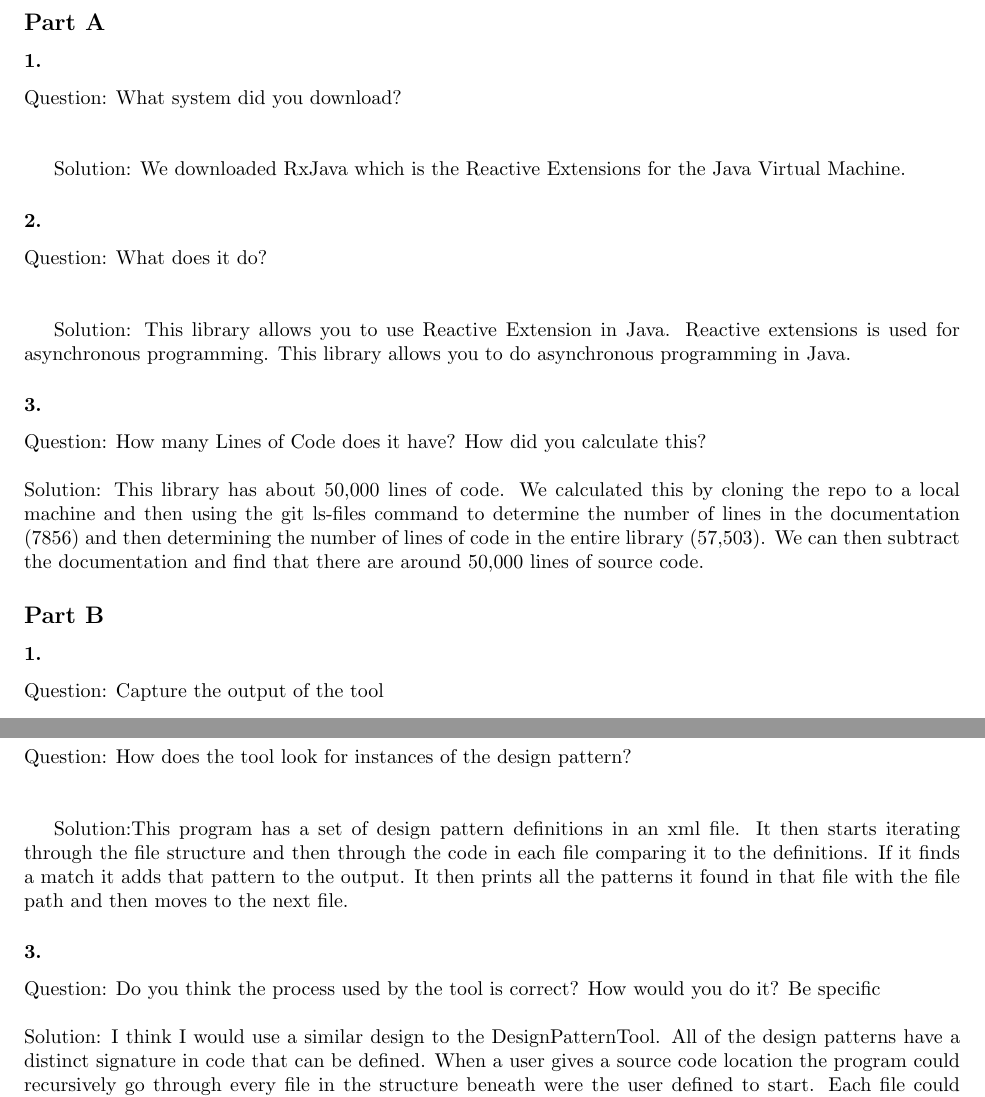
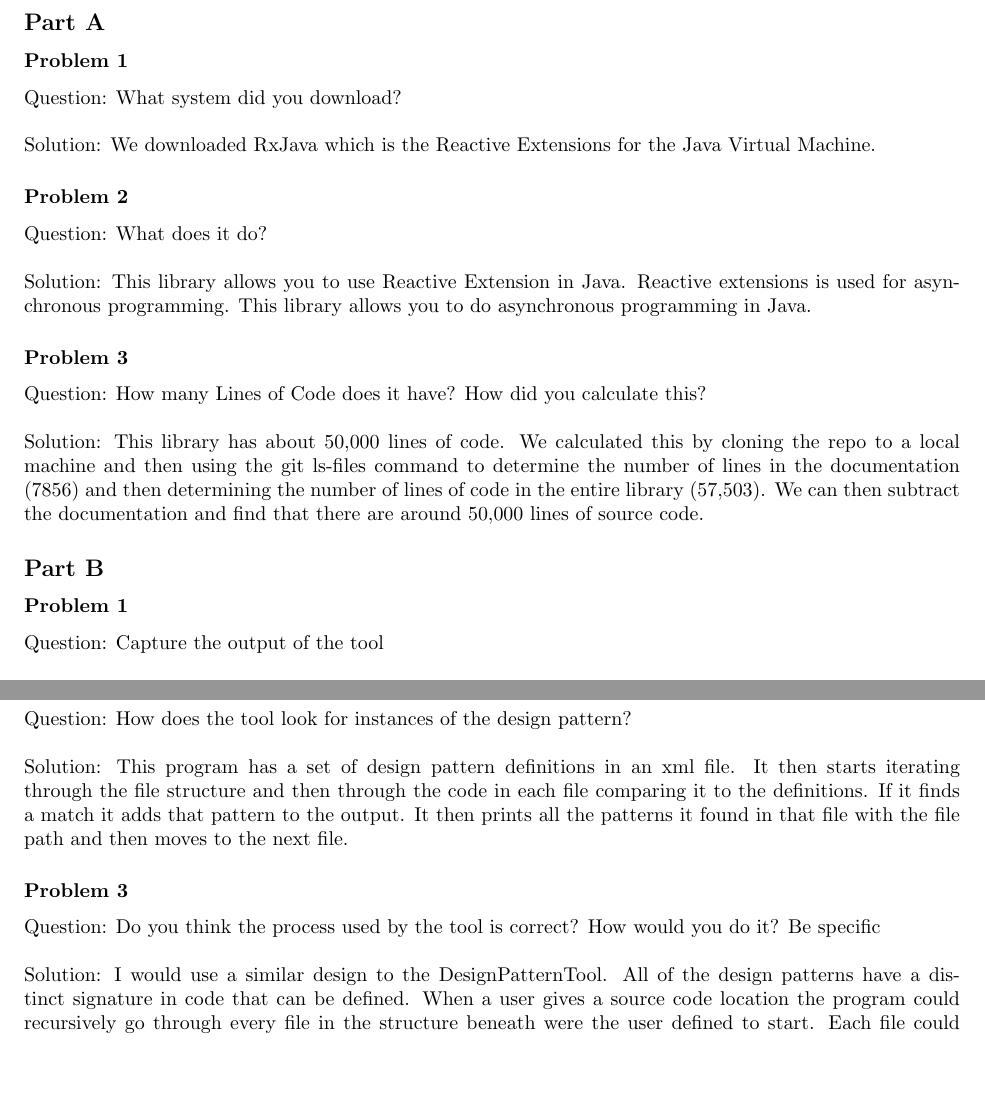
Before and after one commit to nathanstouffer/esof-322, a LaTeX problem sheet (HW4/hw4latex/hw4.tex): two parts of pages 2 and 3 of 5, joined at a grey line, cut so that both start at the same text, the shorter picture padded with empty space. Compiled offline with pdfLaTeX.

Commit message:
minor format changes

```diff
--- a/HW4/hw4latex/hw4.tex
+++ b/HW4/hw4latex/hw4.tex
@@ -16,33 +16,34 @@
 \section*{Exercise 1}
 
 \subsection*{Part A}
-\subsubsection*{1.}
+\subsubsection*{Problem 1}
 Question: What system did you download?\\\\
+Solution: We downloaded RxJava which is the Reactive Extensions for the Java Virtual Machine.
 
-Solution: We downloaded RxJava which is the Reactive Extensions for the Java Virtual Machine.
-\subsubsection*{2.}
+\subsubsection*{Problem 2}
 Question: What does it do?\\\\
+Solution: This library allows you to use Reactive Extension in Java. Reactive extensions is used for asynchronous programming. This library allows you to do asynchronous programming in Java.
 
-Solution: This library allows you to use Reactive Extension in Java. Reactive extensions is used for asynchronous programming. This library allows you to do asynchronous programming in Java.
-\subsubsection*{3.}
+\subsubsection*{Problem 3}
 Question: How many Lines of Code does it have? How did you calculate this?\\\\
 Solution: This library has about 50,000 lines of code. We calculated this by cloning the repo to a local machine and then using the git ls-files command to determine the number of lines in the documentation (7856) and then determining the number of lines of code in the entire library (57,503). We can then subtract the documentation and find that there are around 50,000 lines of source code.
+
 \subsection*{Part B}
-\subsubsection*{1.}
+\subsubsection*{Problem 1}
 Question: Capture the output of the tool\\\\
 Solution:
 \begin{figure}[h]
 	\centering
 	\includegraphics[width=6in]{hw4-patterns.png}
 \end{figure}
-\subsubsection*{2.}
+
+\subsubsection*{Problem 2}
 Question: How does the tool look for instances of the design pattern?\\\\
+Solution: This program has a set of design pattern definitions in an xml file. It then starts iterating through the file structure and then through the code in each file comparing it to the definitions. If it finds a match it adds that pattern to the output. It then prints all the patterns it found in that file with the file path and then moves to the next file.
 
-Solution:This program has a set of design pattern definitions in an xml file. It then starts iterating through the file structure and then through the code in each file comparing it to the definitions. If it finds a match it adds that pattern to the output. It then prints all the patterns it found in that file with the file path and then moves to the next file.
-\subsubsection*{3.}
+\subsubsection*{Problem 3}
 Question: Do you think the process used by the tool is correct?  How would you do it? Be specific\\\\
-Solution: I think I would use a similar design to the DesignPatternTool. All of the design patterns have a distinct signature in code that can be defined. When a user gives a source code location the program could recursively go through every file in the structure beneath were the user defined to start. Each file could then be iterated through line by line and compared with the design pattern definitions supplied to it in the beginning. When it finds a match it would output the pattern it found and the file location.
-
+Solution: I would use a similar design to the DesignPatternTool. All of the design patterns have a distinct signature in code that can be defined. When a user gives a source code location the program could recursively go through every file in the structure beneath were the user defined to start. Each file could then be iterated through line by line and compared with the design pattern definitions supplied to it in the beginning. When it finds a match it would output the pattern it found and the file location.
 
 \newpage
 
```
